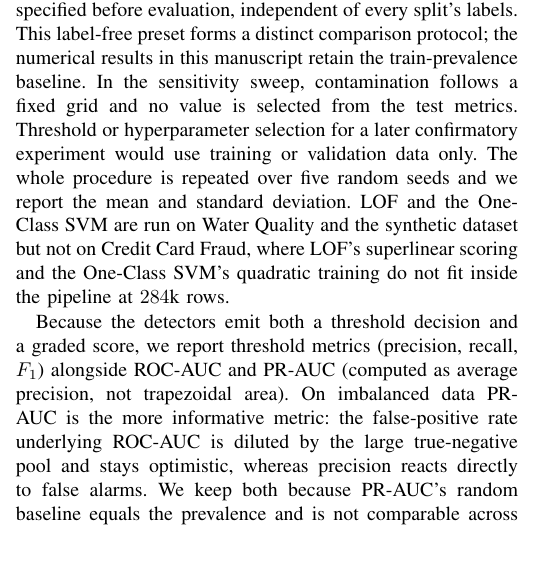
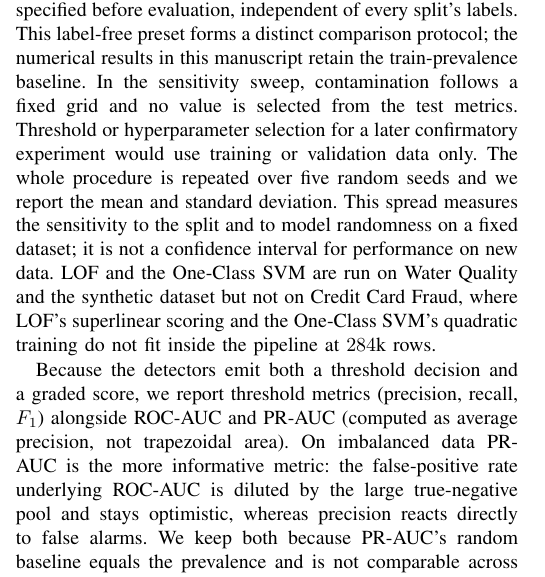
Before and after one commit to theobigand/etl-anomaly-benchmark, a LaTeX paper (paper/main.tex): part of one column of page 3 of 8, cut so that both start at the same text, the shorter picture padded with empty space. Compiled offline with pdfLaTeX; a missing font is replaced by an installed copy or a similar font; a LaTeX package or settings file that is missing is left out.

Commit message:
docs(paper): separate seed spread from confidence about new data

```diff
--- a/paper/main.tex
+++ b/paper/main.tex
@@ -300,7 +300,9 @@ fixed grid and no value is selected from the test metrics. Threshold or
 hyperparameter selection for a later confirmatory experiment would use
 training or validation data only. The whole
 procedure is repeated over five random
-seeds and we report the mean and standard deviation. LOF and the
+seeds and we report the mean and standard deviation. This spread measures
+the sensitivity to the split and to model randomness on a fixed dataset; it
+is not a confidence interval for performance on new data. LOF and the
 One-Class SVM are run on Water Quality and the synthetic dataset but not
 on Credit Card Fraud, where LOF's superlinear scoring and the One-Class
 SVM's quadratic training do not fit inside the pipeline at $284$k rows.
```
Also changed, not shown: paper/main.pdf, 1 other file.
